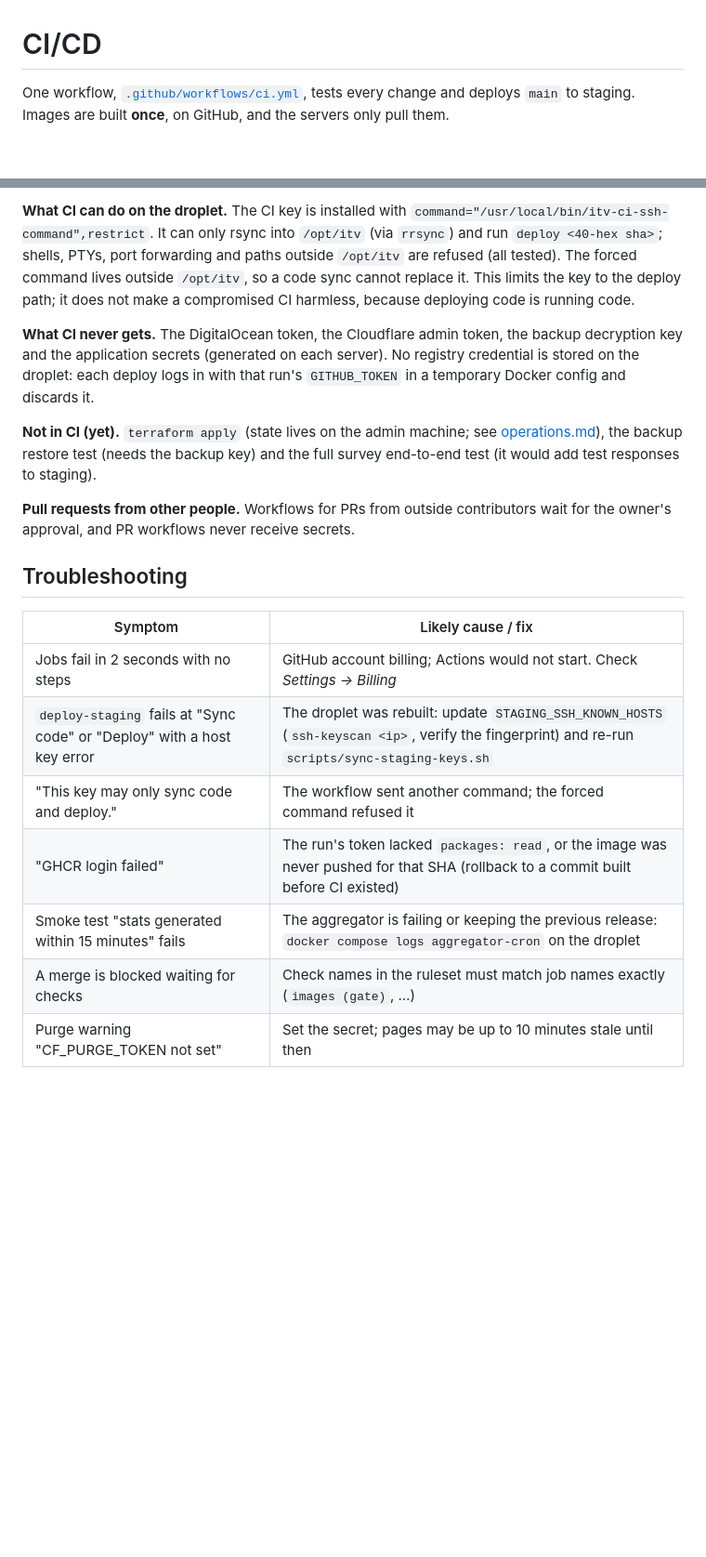
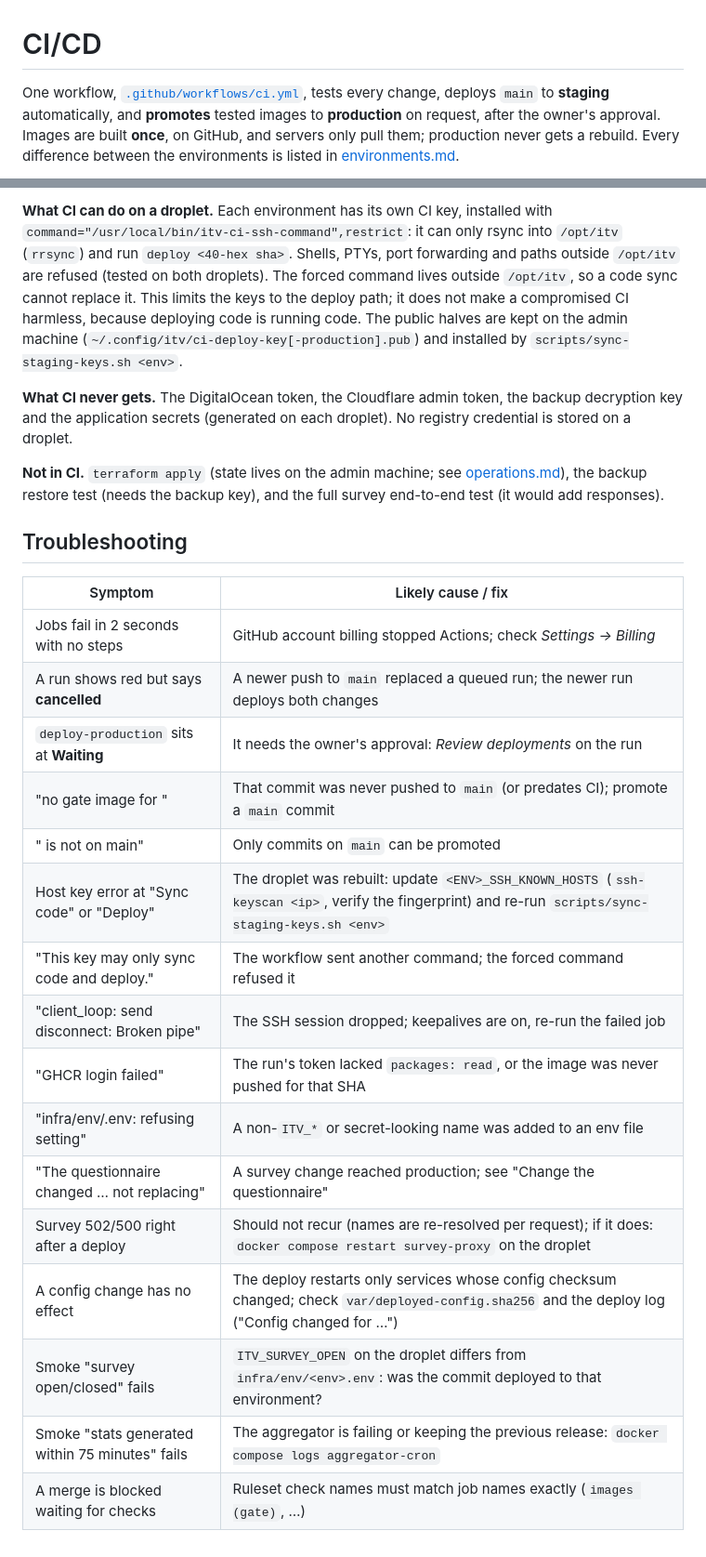
Before and after one commit to bsantoshraj/indiantaxpayervoice.org, a Markdown page: docs/ci-cd.md, 2 parts joined by grey strips. Shown at 93% size. Rendered like a GitHub page; blank space fills up the shorter version.

````diff
--- a/docs/ci-cd.md
+++ b/docs/ci-cd.md
@@ -1,8 +1,11 @@
 # CI/CD
 
 One workflow, [`.github/workflows/ci.yml`](../.github/workflows/ci.yml), tests every
-change and deploys `main` to staging. Images are built **once**, on GitHub, and the
-servers only pull them.
+change, deploys `main` to **staging** automatically, and **promotes** tested images
+to **production** on request, after the owner's approval. Images are built **once**,
+on GitHub, and servers only pull them; production never gets a rebuild.
+Every difference between the environments is listed in
+[environments.md](environments.md).
 
 ```mermaid
 flowchart LR
@@ -94,32 +150,39 @@ in the JSON.
 
-**What CI can do on the droplet.** The CI key is installed with
-`command="/usr/local/bin/itv-ci-ssh-command",restrict`. It can only rsync into
-`/opt/itv` (via `rrsync`) and run `deploy <40-hex sha>`; shells, PTYs, port
-forwarding and paths outside `/opt/itv` are refused (all tested). The forced command
-lives outside `/opt/itv`, so a code sync cannot replace it. This limits the key to the
-deploy path; it does not make a compromised CI harmless, because deploying code is
-running code.
+**What CI can do on a droplet.** Each environment has its own CI key, installed with
+`command="/usr/local/bin/itv-ci-ssh-command",restrict`: it can only rsync into
+`/opt/itv` (`rrsync`) and run `deploy <40-hex sha>`. Shells, PTYs, port forwarding and
+paths outside `/opt/itv` are refused (tested on both droplets). The forced command
+lives outside `/opt/itv`, so a code sync cannot replace it. This limits the keys to
+the deploy path; it does not make a compromised CI harmless, because deploying code
+is running code. The public halves are kept on the admin machine
+(`~/.config/itv/ci-deploy-key[-production].pub`) and installed by
+`scripts/sync-staging-keys.sh <env>`.
 
 **What CI never gets.** The DigitalOcean token, the Cloudflare admin token, the
-backup decryption key and the application secrets (generated on each server). No
-registry credential is stored on the droplet: each deploy logs in with that run's
-`GITHUB_TOKEN` in a temporary Docker config and discards it.
+backup decryption key and the application secrets (generated on each droplet). No
+registry credential is stored on a droplet.
 
-**Not in CI (yet).** `terraform apply` (state lives on the admin machine; see
-[operations.md](operations.md)), the backup restore test (needs the backup key) and
-the full survey end-to-end test (it would add test responses to staging).
-
-**Pull requests from other people.** Workflows for PRs from outside contributors wait
-for the owner's approval, and PR workflows never receive secrets.
+**Not in CI.** `terraform apply` (state lives on the admin machine; see
+[operations.md](operations.md)), the backup restore test (needs the backup key), and
+the full survey end-to-end test (it would add responses).
 
 ## Troubleshooting
 
 | Symptom | Likely cause / fix |
 |---|---|
-| Jobs fail in 2 seconds with no steps | GitHub account billing; Actions would not start. Check *Settings → Billing* |
-| `deploy-staging` fails at "Sync code" or "Deploy" with a host key error | The droplet was rebuilt: update `STAGING_SSH_KNOWN_HOSTS` (`ssh-keyscan <ip>`, verify the fingerprint) and re-run `scripts/sync-staging-keys.sh` |
+| Jobs fail in 2 seconds with no steps | GitHub account billing stopped Actions; check *Settings → Billing* |
+| A run shows red but says **cancelled** | A newer push to `main` replaced a queued run; the newer run deploys both changes |
+| `deploy-production` sits at **Waiting** | It needs the owner's approval: *Review deployments* on the run |
+| "no gate image for <sha>" | That commit was never pushed to `main` (or predates CI); promote a `main` commit |
+| "<sha> is not on main" | Only commits on `main` can be promoted |
+| Host key error at "Sync code" or "Deploy" | The droplet was rebuilt: update `<ENV>_SSH_KNOWN_HOSTS` (`ssh-keyscan <ip>`, verify the fingerprint) and re-run `scripts/sync-staging-keys.sh <env>` |
 | "This key may only sync code and deploy." | The workflow sent another command; the forced command refused it |
-| "GHCR login failed" | The run's token lacked `packages: read`, or the image was never pushed for that SHA (rollback to a commit built before CI existed) |
-| Smoke test "stats generated within 15 minutes" fails | The aggregator is failing or keeping the previous release: `docker compose logs aggregator-cron` on the droplet |
-| A merge is blocked waiting for checks | Check names in the ruleset must match job names exactly (`images (gate)`, …) |
-| Purge warning "CF_PURGE_TOKEN not set" | Set the secret; pages may be up to 10 minutes stale until then |
+| "client_loop: send disconnect: Broken pipe" | The SSH session dropped; keepalives are on, re-run the failed job |
+| "GHCR login failed" | The run's token lacked `packages: read`, or the image was never pushed for that SHA |
+| "infra/env/<env>.env: refusing setting" | A non-`ITV_*` or secret-looking name was added to an env file |
+| "The questionnaire changed … not replacing" | A survey change reached production; see "Change the questionnaire" |
+| Survey 502/500 right after a deploy | Should not recur (names are re-resolved per request); if it does: `docker compose restart survey-proxy` on the droplet |
+| A config change has no effect | The deploy restarts only services whose config checksum changed; check `var/deployed-config.sha256` and the deploy log ("Config changed for …") |
+| Smoke "survey open/closed" fails | `ITV_SURVEY_OPEN` on the droplet differs from `infra/env/<env>.env`: was the commit deployed to that environment? |
+| Smoke "stats generated within 75 minutes" fails | The aggregator is failing or keeping the previous release: `docker compose logs aggregator-cron` |
+| A merge is blocked waiting for checks | Ruleset check names must match job names exactly (`images (gate)`, …) |
````
Also changed, not shown: other parts of docs/ci-cd.md (+118 -65 lines), docs/owner-backlog.md (+3 -1 lines), docs/phase-0-report.md (+2 -2 lines).
